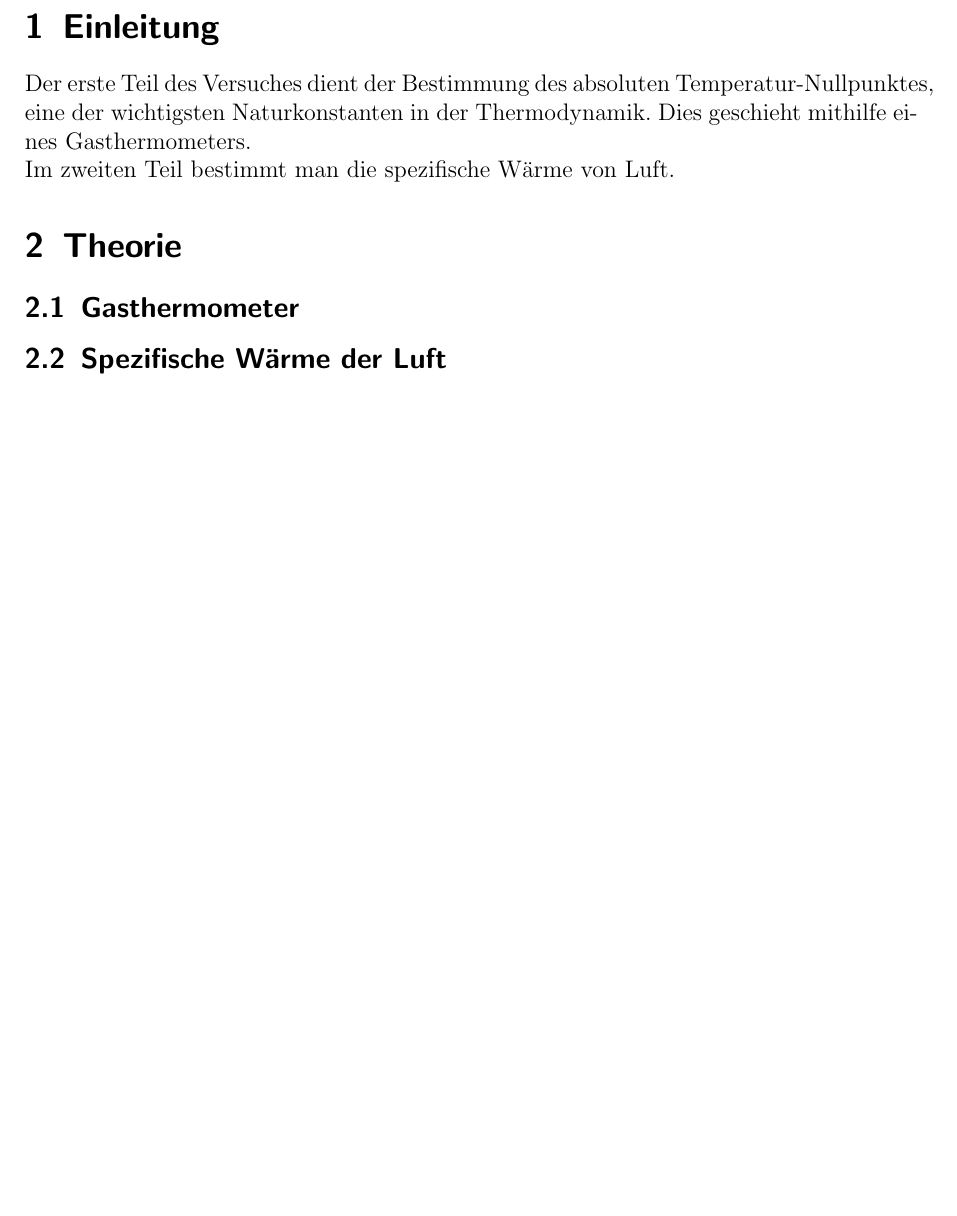
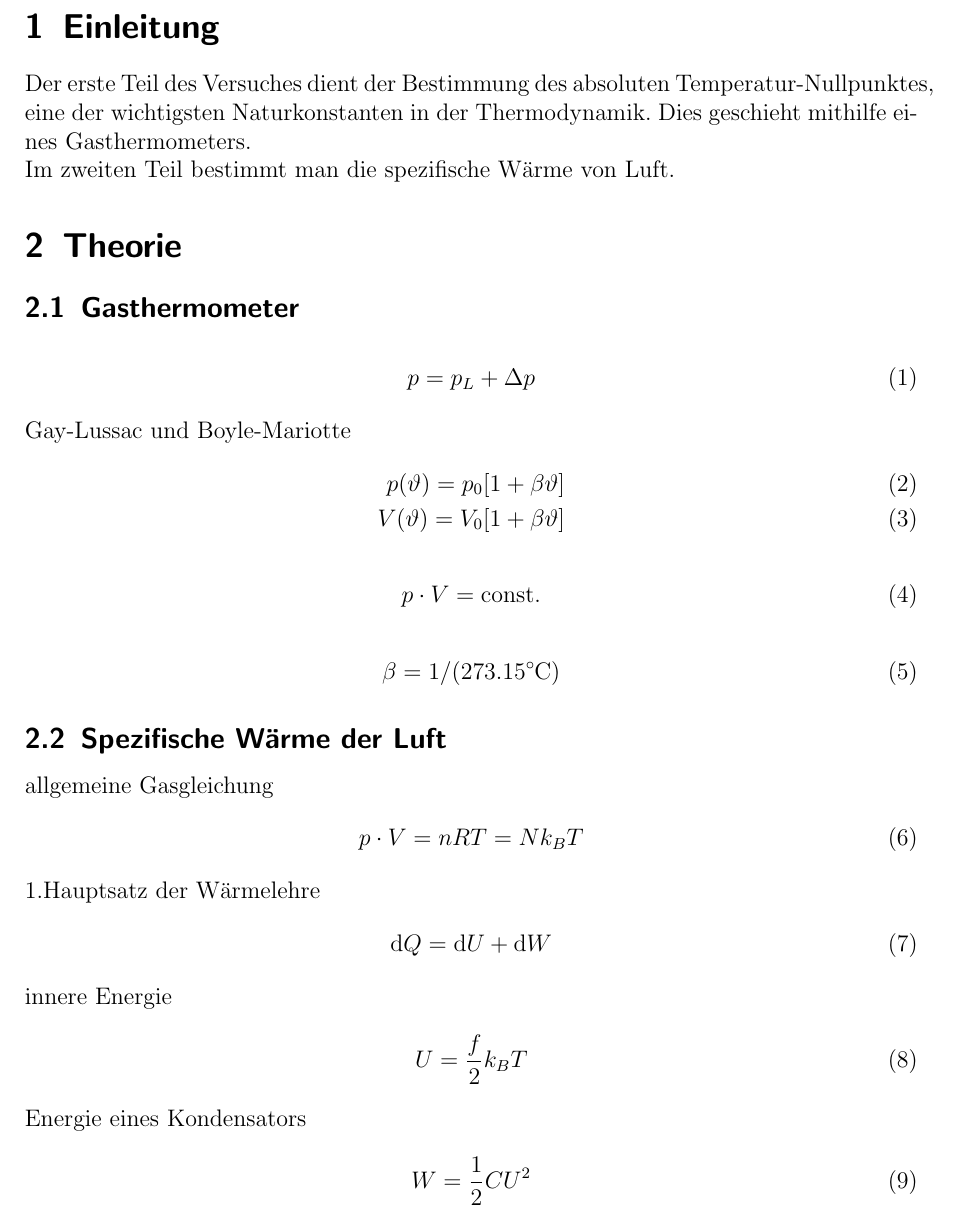
Before and after one commit to Binomi/6SWL_GT, a LaTeX document (Protokoll6.tex): part of page 4 of 5, cut so that both start at the same text, the shorter picture padded with empty space. The pictures show the PDF file Protokoll6.pdf that the author committed with the source.

Commit message:
Formeln Theorie

```diff
--- a/Protokoll6.tex
+++ b/Protokoll6.tex
@@ -185,5 +196,24 @@ Im zweiten Teil bestimmt man die spezifische Wärme von Luft.
+\begin{align}
+	\beta=1/(273.15 \si{\celsius})
+\end{align}
 
 \subsection{Spezifische Wärme der Luft}
+allgemeine Gasgleichung
+\begin{align}
+	p \cdot V = nRT = Nk_B T
+\end{align}
+1.Hauptsatz der Wärmelehre
+\begin{align}
+	\dif Q = \dif U+\dif W
+\end{align}
+innere Energie
+\begin{align}
+	U=\frac{f}{2} k_B T
+\end{align}
+Energie eines Kondensators
+\begin{align}
+	W=\frac{1}{2}CU^2
+\end{align}
 
 \section{Durchführung}
 \label{sec:durchfuehrung}
```
Also changed, not shown: Protokoll6.pdf, Protokoll6.tex (11 more changed lines).
